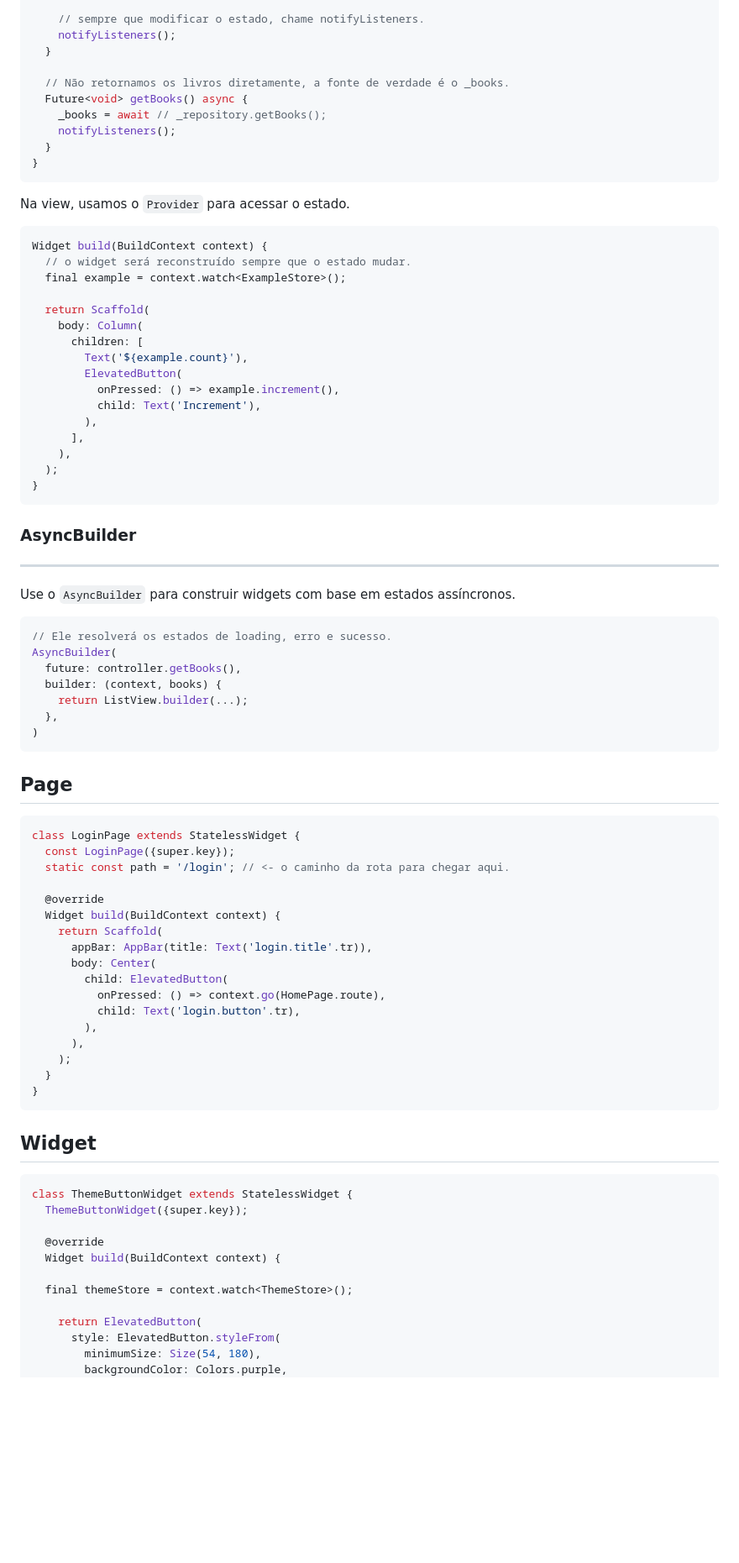
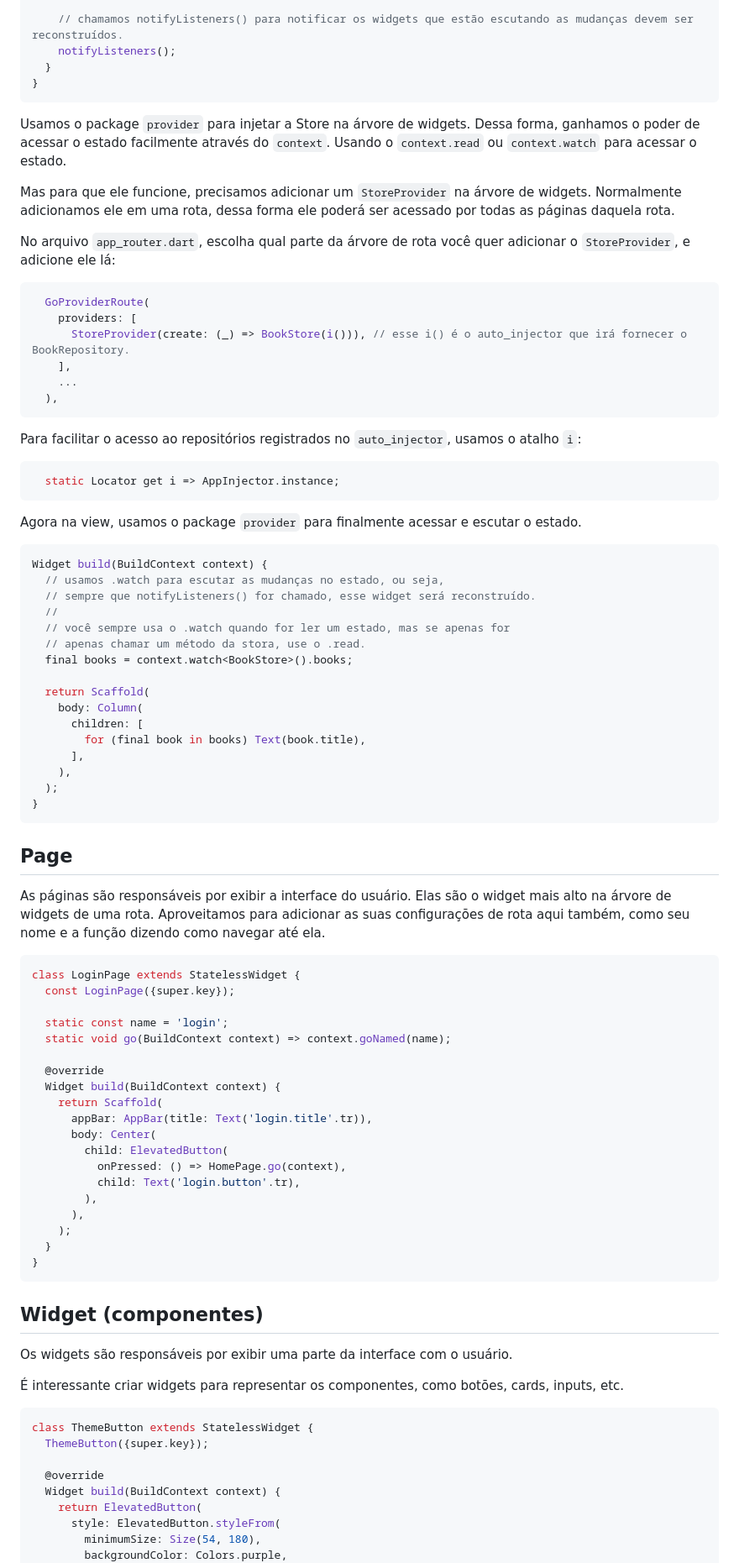
Before and after one commit to branvier-dev/branvier_example, a Markdown page: README.md, the part around one of its changes. Shown at 84% size. Rendered like a GitHub page; blank space fills up the shorter version.

````diff
--- a/README.md
+++ b/README.md
@@ -181,58 +162,61 @@ class ExampleStore extends ChangeNotifier {
 
-    // sempre que modificar o estado, chame notifyListeners.
-    notifyListeners();
-  }
-
-  // Não retornamos os livros diretamente, a fonte de verdade é o _books.
-  Future<void> getBooks() async {
-    _books = await // _repository.getBooks();
+    // chamamos notifyListeners() para notificar os widgets que estão escutando as mudanças devem ser reconstruídos.
     notifyListeners();
   }
 }
 ```
 
-Na view, usamos o `Provider` para acessar o estado.
+Usamos o package `provider` para injetar a Store na árvore de widgets. Dessa forma, ganhamos o poder de acessar o estado facilmente através do `context`. Usando o `context.read` ou `context.watch` para acessar o estado.
+
+Mas para que ele funcione, precisamos adicionar um `StoreProvider` na árvore de widgets. Normalmente adicionamos ele em uma rota, dessa forma ele poderá ser acessado por todas as páginas daquela rota.
+
+No arquivo `app_router.dart`, escolha qual parte da árvore de rota você quer adicionar o `StoreProvider`, e adicione ele lá:
+
+```dart
+  GoProviderRoute(
+    providers: [
+      StoreProvider(create: (_) => BookStore(i())), // esse i() é o auto_injector que irá fornecer o BookRepository.
+    ],
+    ...
+  ),
+```
+
+Para facilitar o acesso ao repositórios registrados no `auto_injector`, usamos o atalho `i`:
+```dart
+  static Locator get i => AppInjector.instance;
+```
+
+Agora na view, usamos o package `provider` para finalmente acessar e escutar o estado.
 
 ```dart
 Widget build(BuildContext context) {
-  // o widget será reconstruído sempre que o estado mudar.
-  final example = context.watch<ExampleStore>();
+  // usamos .watch para escutar as mudanças no estado, ou seja,
+  // sempre que notifyListeners() for chamado, esse widget será reconstruído.
+  //
+  // você sempre usa o .watch quando for ler um estado, mas se apenas for
+  // apenas chamar um método da stora, use o .read.
+  final books = context.watch<BookStore>().books;
 
   return Scaffold(
     body: Column(
       children: [
-        Text('${example.count}'),
-        ElevatedButton(
-          onPressed: () => example.increment(),
-          child: Text('Increment'),
-        ),
+        for (final book in books) Text(book.title),
       ],
     ),
   );
 }
 ```
 
-### AsyncBuilder
+## Page
 
----
-Use o `AsyncBuilder` para construir widgets com base em estados assíncronos.
-
-```dart
-// Ele resolverá os estados de loading, erro e sucesso.
-AsyncBuilder(
-  future: controller.getBooks(),
-  builder: (context, books) {
-    return ListView.builder(...);
-  },
-)
-```
-
-## Page
+As páginas são responsáveis por exibir a interface do usuário. Elas são o widget mais alto na árvore de widgets de uma rota. Aproveitamos para adicionar as suas configurações de rota aqui também, como seu nome e a função dizendo como navegar até ela.
 
 ```dart
 class LoginPage extends StatelessWidget {
   const LoginPage({super.key});
-  static const path = '/login'; // <- o caminho da rota para chegar aqui.
+
+  static const name = 'login';
+  static void go(BuildContext context) => context.goNamed(name);
 
   @override
   Widget build(BuildContext context) {
@@ -240,7 +224,7 @@ class LoginPage extends StatelessWidget {
       appBar: AppBar(title: Text('login.title'.tr)),
       body: Center(
         child: ElevatedButton(
-          onPressed: () => context.go(HomePage.route),
+          onPressed: () => HomePage.go(context),
           child: Text('login.button'.tr),
         ),
       ),
@@ -249,17 +233,18 @@ class LoginPage extends StatelessWidget {
 }
 ```
 
-## Widget
+## Widget (componentes)
+
+Os widgets são responsáveis por exibir uma parte da interface com o usuário.
+
+É interessante criar widgets para representar os componentes, como botões, cards, inputs, etc.
 
 ```dart
-class ThemeButtonWidget extends StatelessWidget {
-  ThemeButtonWidget({super.key});
+class ThemeButton extends StatelessWidget {
+  ThemeButton({super.key});
 
   @override
   Widget build(BuildContext context) {
-
-  final themeStore = context.watch<ThemeStore>();
-
     return ElevatedButton(
       style: ElevatedButton.styleFrom(
         minimumSize: Size(54, 180),
````
Also changed, not shown: other parts of README.md (+91 -99 lines).
